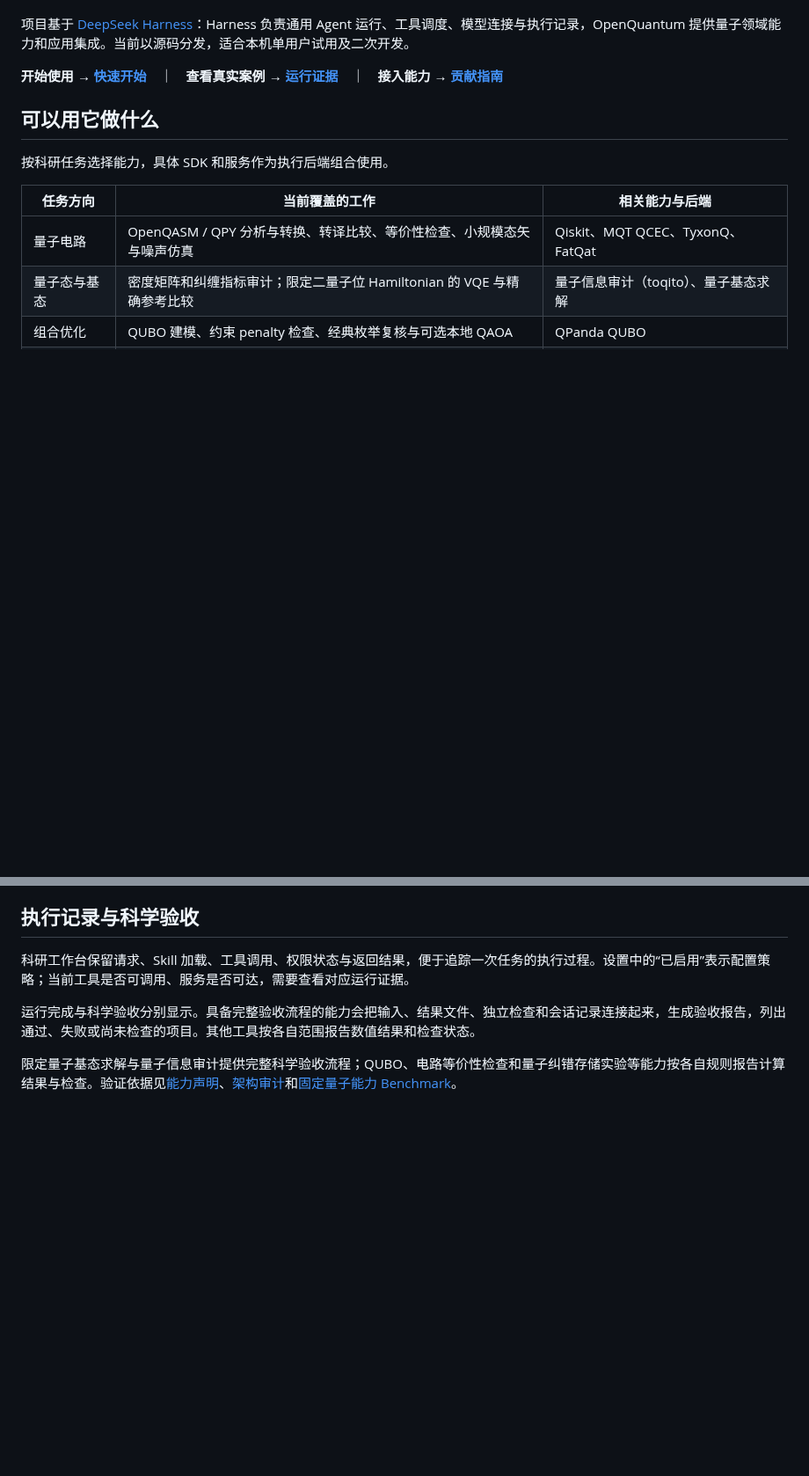
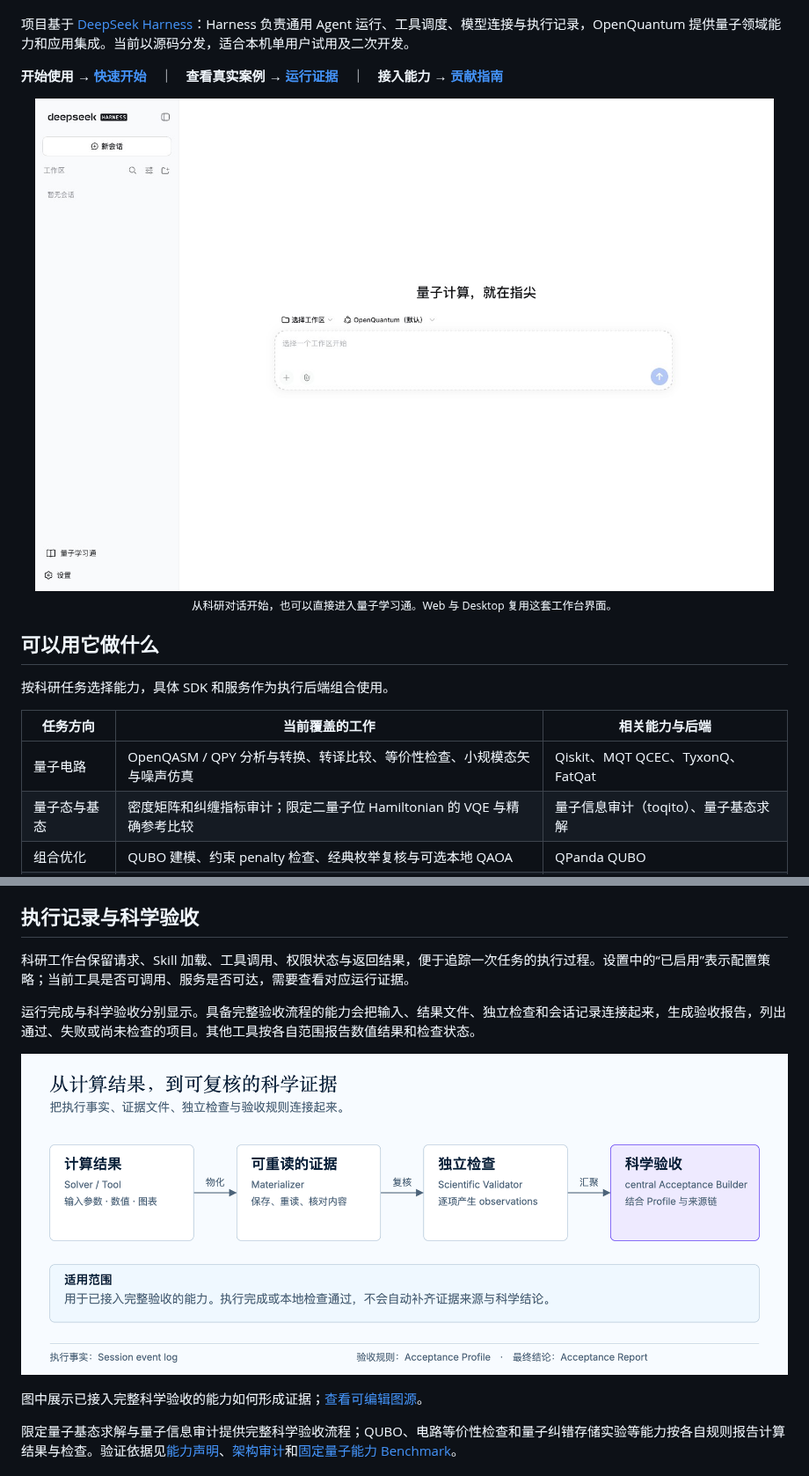
Before and after one commit to xi-zhao/OpenQuantum, a Markdown page: README.md, 2 parts joined by grey strips. Shown at 88% size. GitHub-like rendering; pictures changed too: docs/images/openquantum-evidence-flow.png (added), docs/images/openquantum-workbench-20260912.jpg (added); blank space fills up the shorter version.

Commit message:
docs: illustrate README with product screenshots and architecture

```diff
--- a/README.md
+++ b/README.md
@@ -37,6 +37,11 @@
 
 **开始使用 → [快速开始](#快速开始)**　｜　**查看真实案例 → [运行证据](#从一个真实任务开始)**　｜　**接入能力 → [贡献指南](CONTRIBUTING.md)**
 
+<p align="center">
+  <img src="./docs/images/openquantum-workbench-20260912.jpg" width="100%" alt="OpenQuantum 科研工作台主界面：新会话、工作区、量子学习通和设置入口" /><br />
+  <sub>从科研对话开始，也可以直接进入量子学习通。Web 与 Desktop 复用这套工作台界面。</sub>
+</p>
+
 ## 可以用它做什么
 
 按科研任务选择能力，具体 SDK 和服务作为执行后端组合使用。
@@ -166,6 +186,10 @@ npm run demo:quantum-ground-state
 
 运行完成与科学验收分别显示。具备完整验收流程的能力会把输入、结果文件、独立检查和会话记录连接起来，生成验收报告，列出通过、失败或尚未检查的项目。其他工具按各自范围报告数值结果和检查状态。
 
+![从计算结果、证据物化和独立检查，到结合规则与来源链的科学验收](docs/images/openquantum-evidence-flow.png)
+
+图中展示已接入完整科学验收的能力如何形成证据；[查看可编辑图源](docs/architecture/openquantum-evidence-flow.html)。
+
 限定量子基态求解与量子信息审计提供完整科学验收流程；QUBO、电路等价性检查和量子纠错存储实验等能力按各自规则报告计算结果与检查。验证依据见[能力声明](.agents/capability-packages.yml)、[架构审计](docs/architecture/ARCHITECTURE_AUDIT.md)和[固定量子能力 Benchmark](benchmarks/quantum-capabilities/README.md)。
 
 ## 已集成的量子工具与能力
```
Also changed, not shown: other parts of README.md (+27 -16 lines), docs/images/README.md (added, +35 -0 lines), docs/images/openquantum-connections-20260912.jpg (added), docs/images/openquantum-learning-20260912.jpg (added), docs/images/openquantum-platform-overview.png (added), docs/images/openquantum-skills-20260912.jpg (added), 2 other files.
